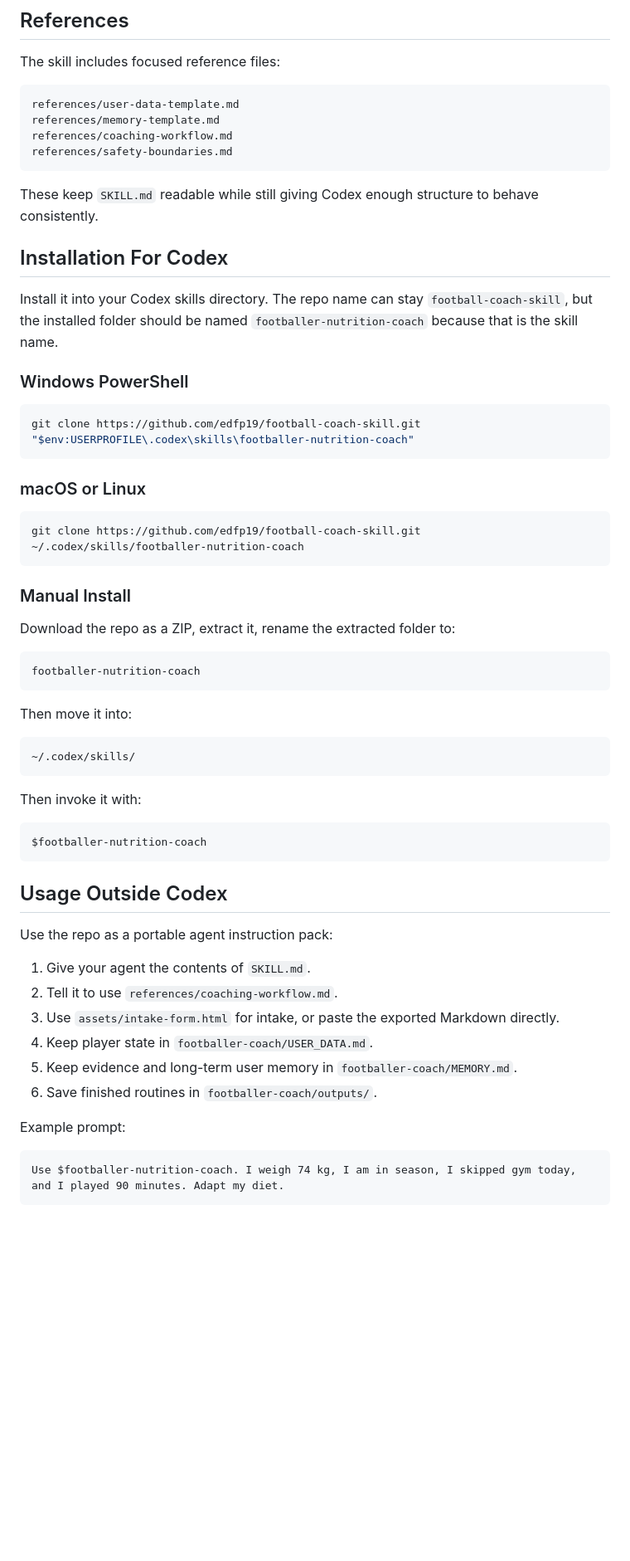
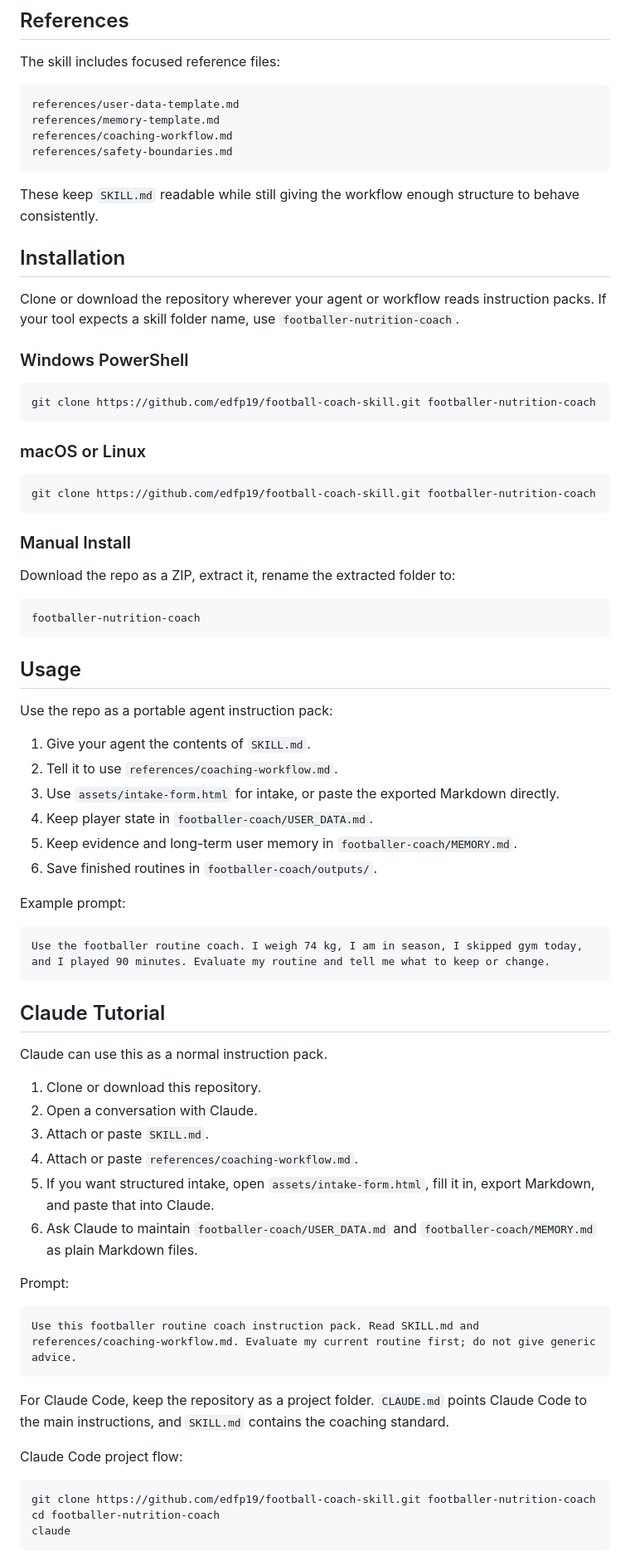
Before and after one commit to edfp19/football-coach-skill, a Markdown page: README.md, the part around one of its changes. Shown at 83% size. Rendered like a GitHub page; blank space fills up the shorter version.

Commit message:
Add Claude and OpenCode tutorials

````diff
--- a/README.md
+++ b/README.md
@@ -158,22 +156,22 @@ references/coaching-workflow.md
 references/safety-boundaries.md
 ```
 
-These keep `SKILL.md` readable while still giving Codex enough structure to behave consistently.
+These keep `SKILL.md` readable while still giving the workflow enough structure to behave consistently.
 
-## Installation For Codex
+## Installation
 
-Install it into your Codex skills directory. The repo name can stay `football-coach-skill`, but the installed folder should be named `footballer-nutrition-coach` because that is the skill name.
+Clone or download the repository wherever your agent or workflow reads instruction packs. If your tool expects a skill folder name, use `footballer-nutrition-coach`.
 
 ### Windows PowerShell
 
 ```powershell
-git clone https://github.com/edfp19/football-coach-skill.git "$env:USERPROFILE\.codex\skills\footballer-nutrition-coach"
+git clone https://github.com/edfp19/football-coach-skill.git footballer-nutrition-coach
 ```
 
 ### macOS or Linux
 
 ```bash
-git clone https://github.com/edfp19/football-coach-skill.git ~/.codex/skills/footballer-nutrition-coach
+git clone https://github.com/edfp19/football-coach-skill.git footballer-nutrition-coach
 ```
 
 ### Manual Install
@@ -184,19 +182,7 @@ Download the repo as a ZIP, extract it, rename the extracted folder to:
 footballer-nutrition-coach
 ```
 
-Then move it into:
-
-```text
-~/.codex/skills/
-```
-
-Then invoke it with:
-
-```text
-$footballer-nutrition-coach
-```
-
-## Usage Outside Codex
+## Usage
 
 Use the repo as a portable agent instruction pack:
 
@@ -210,4 +196,33 @@ Use the repo as a portable agent instruction pack:
 Example prompt:
 
 ```text
-Use $footballer-nutrition-coach. I weigh 74 kg, I am in season, I skipped gym today, and I played 90 minutes. Adapt my diet.
+Use the footballer routine coach. I weigh 74 kg, I am in season, I skipped gym today, and I played 90 minutes. Evaluate my routine and tell me what to keep or change.
+```
+
+## Claude Tutorial
+
+Claude can use this as a normal instruction pack.
+
+1. Clone or download this repository.
+2. Open a conversation with Claude.
+3. Attach or paste `SKILL.md`.
+4. Attach or paste `references/coaching-workflow.md`.
+5. If you want structured intake, open `assets/intake-form.html`, fill it in, export Markdown, and paste that into Claude.
+6. Ask Claude to maintain `footballer-coach/USER_DATA.md` and `footballer-coach/MEMORY.md` as plain Markdown files.
+
+Prompt:
+
+```text
+Use this footballer routine coach instruction pack. Read SKILL.md and references/coaching-workflow.md. Evaluate my current routine first; do not give generic advice.
+```
+
+For Claude Code, keep the repository as a project folder. `CLAUDE.md` points Claude Code to the main instructions, and `SKILL.md` contains the coaching standard.
+
+Claude Code project flow:
+
+```bash
+git clone https://github.com/edfp19/football-coach-skill.git footballer-nutrition-coach
+cd footballer-nutrition-coach
+claude
+```
+
````
Also changed, not shown: other parts of README.md (+43 -11 lines).
